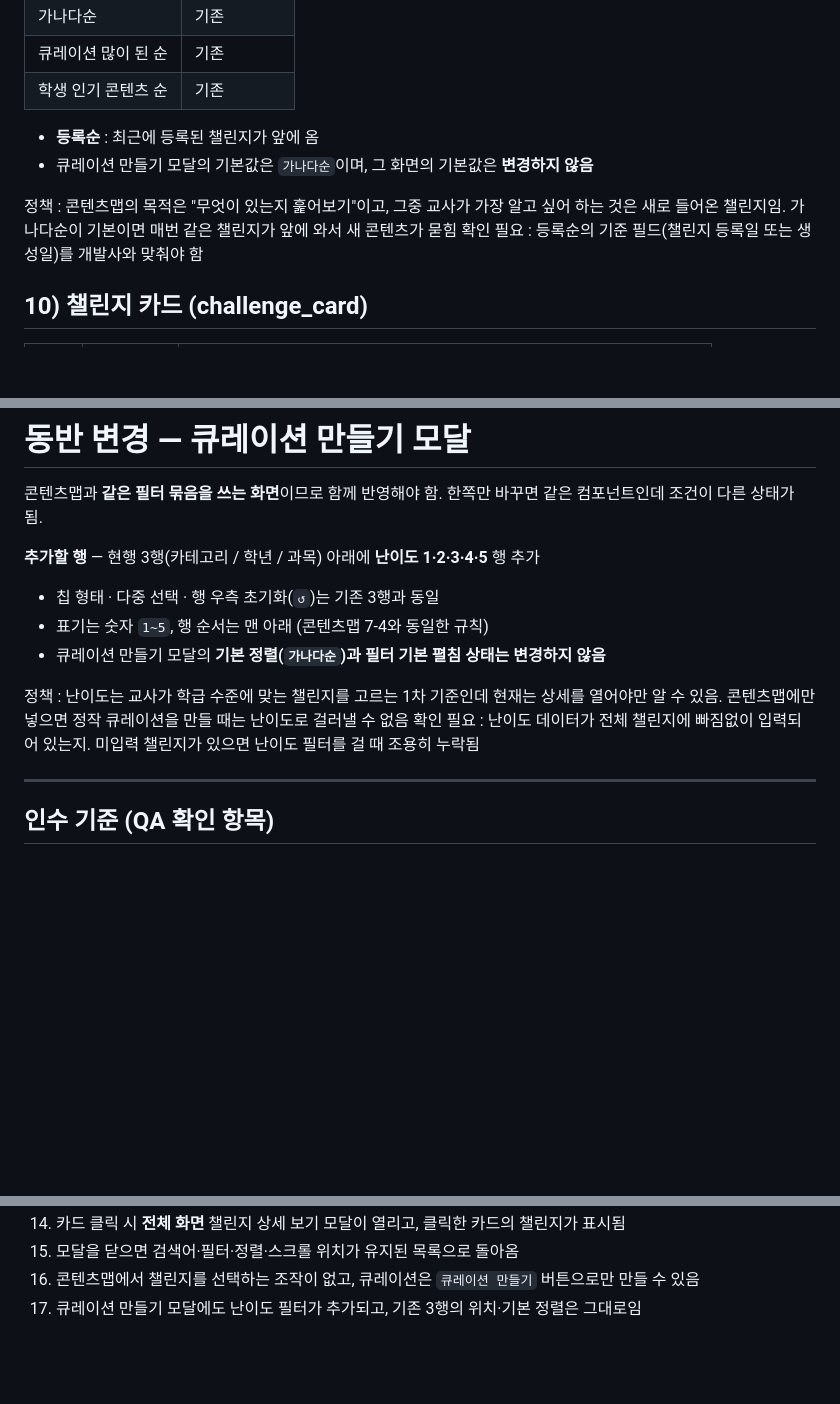
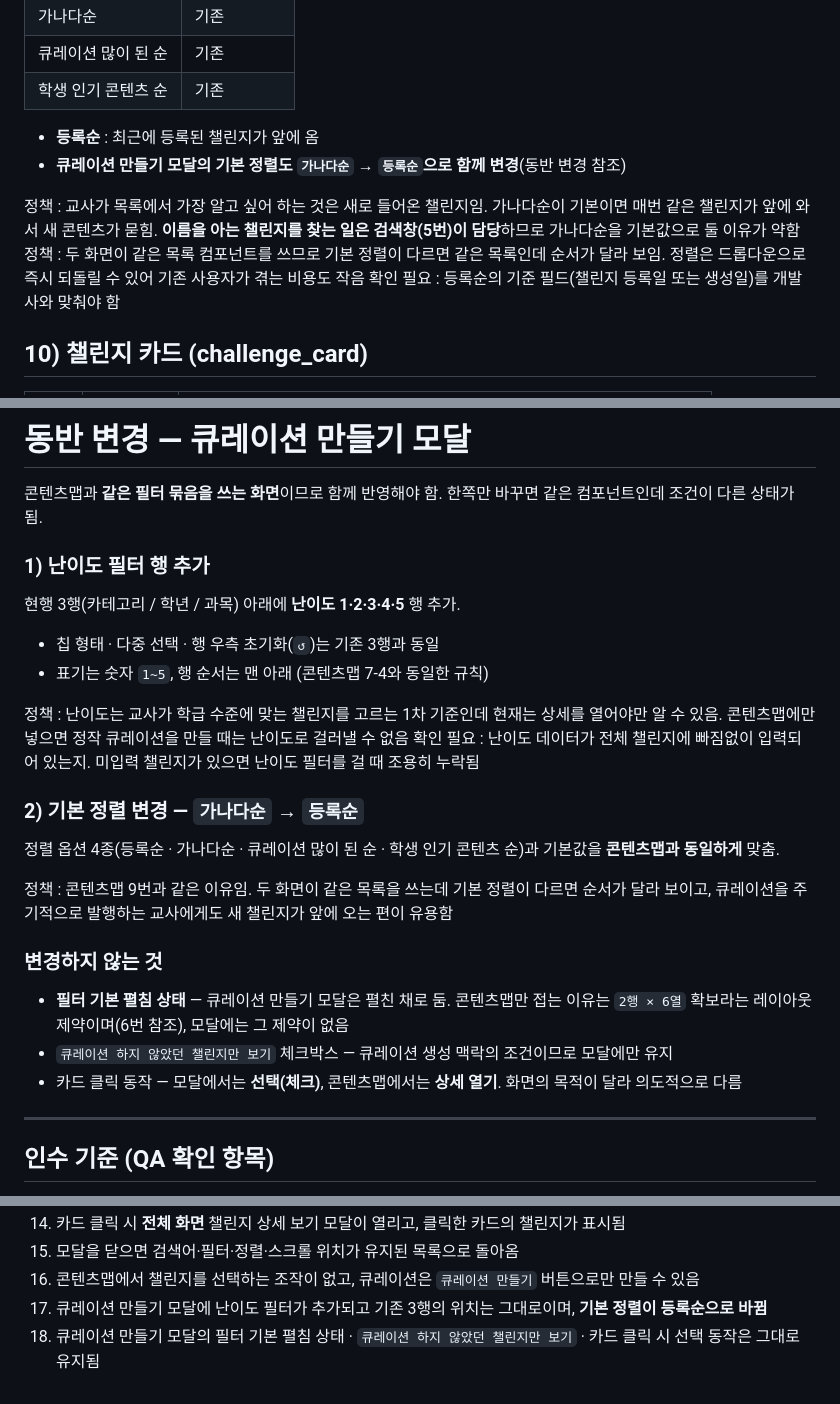
Before and after one commit to Future-Lab-META/ahhaohho-class-launch, a Markdown page: 콘텐츠맵_리뉴얼/기획서_콘텐츠맵_리뉴얼.md, 3 parts joined by grey strips. GitHub-like rendering; blank space fills up the shorter version.

Commit message:
큐레이션 만들기 모달 기본 정렬도 등록순으로 통일 (동반 변경)
Co-Authored-By: Claude Opus 5 <noreply@anthropic.com>

```diff
--- a/콘텐츠맵_리뉴얼/기획서_콘텐츠맵_리뉴얼.md
+++ b/콘텐츠맵_리뉴얼/기획서_콘텐츠맵_리뉴얼.md
@@ -116,9 +116,10 @@ Page ID :  화면명 : **콘텐츠맵** / 경로 : 클래스 웹 > 사이드바
 | 학생 인기 콘텐츠 순 | 기존 |
 
 - **등록순** : 최근에 등록된 챌린지가 앞에 옴
-- 큐레이션 만들기 모달의 기본값은 `가나다순`이며, 그 화면의 기본값은 **변경하지 않음**
+- **큐레이션 만들기 모달의 기본 정렬도 `가나다순` → `등록순`으로 함께 변경**(동반 변경 참조)
 
-정책 : 콘텐츠맵의 목적은 "무엇이 있는지 훑어보기"이고, 그중 교사가 가장 알고 싶어 하는 것은 새로 들어온 챌린지임. 가나다순이 기본이면 매번 같은 챌린지가 앞에 와서 새 콘텐츠가 묻힘
+정책 : 교사가 목록에서 가장 알고 싶어 하는 것은 새로 들어온 챌린지임. 가나다순이 기본이면 매번 같은 챌린지가 앞에 와서 새 콘텐츠가 묻힘. **이름을 아는 챌린지를 찾는 일은 검색창(5번)이 담당**하므로 가나다순을 기본값으로 둘 이유가 약함
+정책 : 두 화면이 같은 목록 컴포넌트를 쓰므로 기본 정렬이 다르면 같은 목록인데 순서가 달라 보임. 정렬은 드롭다운으로 즉시 되돌릴 수 있어 기존 사용자가 겪는 비용도 작음
 확인 필요 : 등록순의 기준 필드(챌린지 등록일 또는 생성일)를 개발사와 맞춰야 함
 
 ## 10) 챌린지 카드 (challenge_card)
@@ -183,14 +184,27 @@ Page ID :  화면명 : **콘텐츠맵** / 경로 : 클래스 웹 > 사이드바
 
 콘텐츠맵과 **같은 필터 묶음을 쓰는 화면**이므로 함께 반영해야 함. 한쪽만 바꾸면 같은 컴포넌트인데 조건이 다른 상태가 됨.
 
-**추가할 행** — 현행 3행(카테고리 / 학년 / 과목) 아래에 **난이도 1·2·3·4·5** 행 추가
+### 1) 난이도 필터 행 추가
+
+현행 3행(카테고리 / 학년 / 과목) 아래에 **난이도 1·2·3·4·5** 행 추가.
 
 - 칩 형태 · 다중 선택 · 행 우측 초기화(`↺`)는 기존 3행과 동일
 - 표기는 숫자 `1~5`, 행 순서는 맨 아래 (콘텐츠맵 7-4와 동일한 규칙)
-- 큐레이션 만들기 모달의 **기본 정렬(`가나다순`)과 필터 기본 펼침 상태는 변경하지 않음**
 
 정책 : 난이도는 교사가 학급 수준에 맞는 챌린지를 고르는 1차 기준인데 현재는 상세를 열어야만 알 수 있음. 콘텐츠맵에만 넣으면 정작 큐레이션을 만들 때는 난이도로 걸러낼 수 없음
 확인 필요 : 난이도 데이터가 전체 챌린지에 빠짐없이 입력되어 있는지. 미입력 챌린지가 있으면 난이도 필터를 걸 때 조용히 누락됨
+
+### 2) 기본 정렬 변경 — `가나다순` → `등록순`
+
+정렬 옵션 4종(등록순 · 가나다순 · 큐레이션 많이 된 순 · 학생 인기 콘텐츠 순)과 기본값을 **콘텐츠맵과 동일하게** 맞춤.
+
+정책 : 콘텐츠맵 9번과 같은 이유임. 두 화면이 같은 목록을 쓰는데 기본 정렬이 다르면 순서가 달라 보이고, 큐레이션을 주기적으로 발행하는 교사에게도 새 챌린지가 앞에 오는 편이 유용함
+
+### 변경하지 않는 것
+
+- **필터 기본 펼침 상태** — 큐레이션 만들기 모달은 펼친 채로 둠. 콘텐츠맵만 접는 이유는 `2행 × 6열` 확보라는 레이아웃 제약이며(6번 참조), 모달에는 그 제약이 없음
+- `큐레이션 하지 않았던 챌린지만 보기` 체크박스 — 큐레이션 생성 맥락의 조건이므로 모달에만 유지
+- 카드 클릭 동작 — 모달에서는 **선택(체크)**, 콘텐츠맵에서는 **상세 열기**. 화면의 목적이 달라 의도적으로 다름
 
 ---
 
@@ -212,4 +226,5 @@ Page ID :  화면명 : **콘텐츠맵** / 경로 : 클래스 웹 > 사이드바
 14. 카드 클릭 시 **전체 화면** 챌린지 상세 보기 모달이 열리고, 클릭한 카드의 챌린지가 표시됨
 15. 모달을 닫으면 검색어·필터·정렬·스크롤 위치가 유지된 목록으로 돌아옴
 16. 콘텐츠맵에서 챌린지를 선택하는 조작이 없고, 큐레이션은 `큐레이션 만들기` 버튼으로만 만들 수 있음
-17. 큐레이션 만들기 모달에도 난이도 필터가 추가되고, 기존 3행의 위치·기본 정렬은 그대로임
+17. 큐레이션 만들기 모달에 난이도 필터가 추가되고 기존 3행의 위치는 그대로이며, **기본 정렬이 등록순으로 바뀜**
+18. 큐레이션 만들기 모달의 필터 기본 펼침 상태 · `큐레이션 하지 않았던 챌린지만 보기` · 카드 클릭 시 선택 동작은 그대로 유지됨
```
